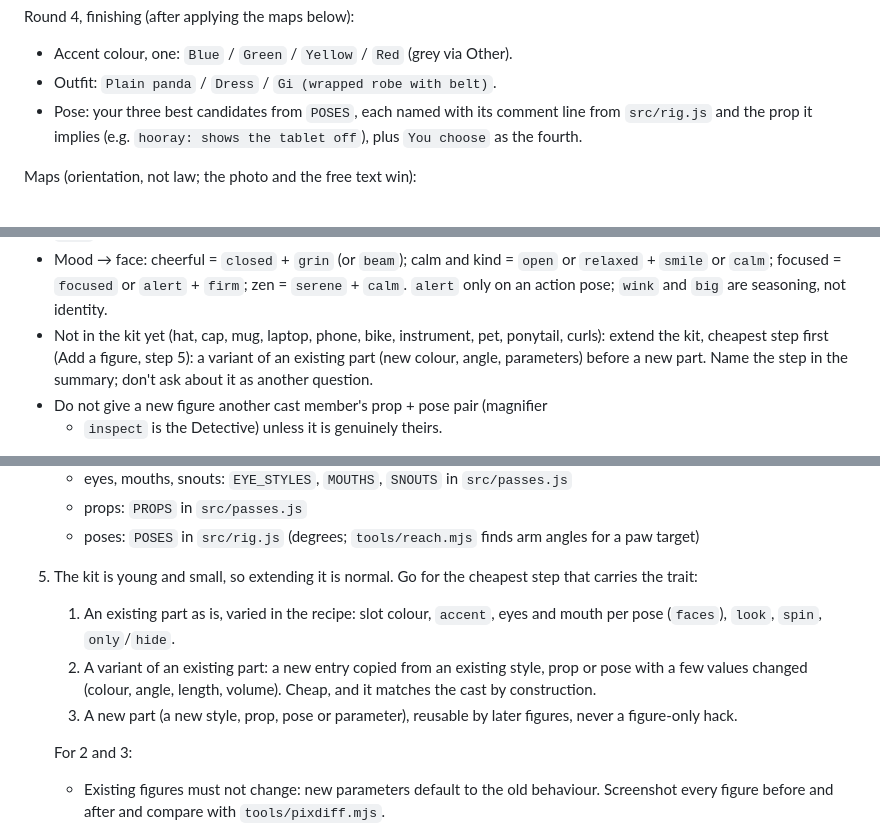
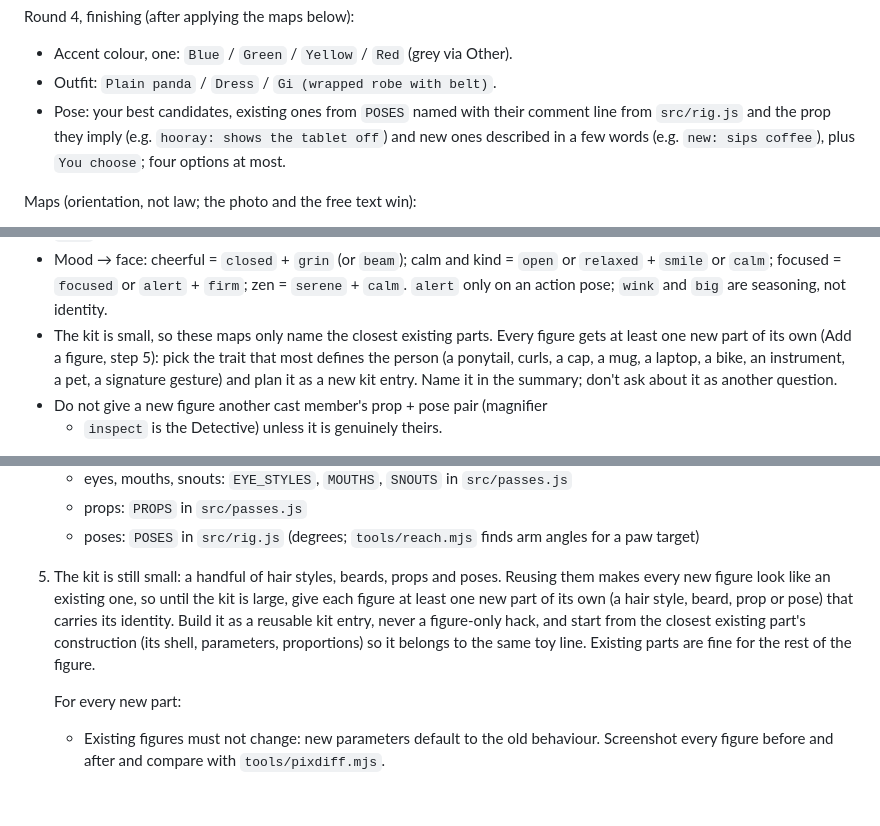
Before and after one commit to xoob/three-pandas, a Markdown page: CLAUDE.md, 3 parts joined by grey strips. Drawn GitHub-style; blank space fills up the shorter version.

```diff
--- a/CLAUDE.md
+++ b/CLAUDE.md
@@ -59,9 +59,10 @@ Round 3, character:
 Round 4, finishing (after applying the maps below):
 - Accent colour, one: `Blue` / `Green` / `Yellow` / `Red` (grey via Other).
 - Outfit: `Plain panda` / `Dress` / `Gi (wrapped robe with belt)`.
-- Pose: your three best candidates from `POSES`, each named with its comment
-  line from `src/rig.js` and the prop it implies (e.g. `hooray: shows the
-  tablet off`), plus `You choose` as the fourth.
+- Pose: your best candidates, existing ones from `POSES` named with their
+  comment line from `src/rig.js` and the prop they imply (e.g. `hooray:
+  shows the tablet off`) and new ones described in a few words (e.g. `new:
+  sips coffee`), plus `You choose`; four options at most.
 
 Maps (orientation, not law; the photo and the free text win):
 - Hobby → prop and pose: sport → `run`; music → `headphones` (+ `notes` or
@@ -79,10 +80,11 @@ Maps (orientation, not law; the photo and the free text win):
   `open` or `relaxed` + `smile` or `calm`; focused = `focused` or `alert` +
   `firm`; zen = `serene` + `calm`. `alert` only on an action pose; `wink` and
   `big` are seasoning, not identity.
-- Not in the kit yet (hat, cap, mug, laptop, phone, bike, instrument, pet,
-  ponytail, curls): extend the kit, cheapest step first (Add a figure,
-  step 5): a variant of an existing part (new colour, angle, parameters)
-  before a new part. Name the step in the summary; don't ask about it as
+- The kit is small, so these maps only name the closest existing parts.
+  Every figure gets at least one new part of its own (Add a figure, step 5):
+  pick the trait that most defines the person (a ponytail, curls, a cap, a
+  mug, a laptop, a bike, an instrument, a pet, a signature gesture) and
+  plan it as a new kit entry. Name it in the summary; don't ask about it as
   another question.
 - Do not give a new figure another cast member's prop + pose pair (magnifier
   + `inspect` is the Detective) unless it is genuinely theirs.
@@ -115,17 +117,16 @@ rendered candidates, after showing the `tools/palette.mjs` sheet.
    - props: `PROPS` in `src/passes.js`
    - poses: `POSES` in `src/rig.js` (degrees; `tools/reach.mjs` finds arm
      angles for a paw target)
-5. The kit is young and small, so extending it is normal. Go for the
-   cheapest step that carries the trait:
-   1. An existing part as is, varied in the recipe: slot colour, `accent`,
-      eyes and mouth per pose (`faces`), `look`, `spin`, `only`/`hide`.
-   2. A variant of an existing part: a new entry copied from an existing
-      style, prop or pose with a few values changed (colour, angle, length,
-      volume). Cheap, and it matches the cast by construction.
-   3. A new part (a new style, prop, pose or parameter), reusable by later
-      figures, never a figure-only hack.
+5. The kit is still small: a handful of hair styles, beards, props and
+   poses. Reusing them makes every new figure look like an existing one, so
+   until the kit is large, give each figure at least one new part of its own
+   (a hair style, beard, prop or pose) that carries its identity. Build it as
+   a reusable kit entry, never a figure-only hack, and start from the
+   closest existing part's construction (its shell, parameters, proportions)
+   so it belongs to the same toy line. Existing parts are fine for the rest
+   of the figure.
 
-   For 2 and 3:
+   For every new part:
    - Existing figures must not change: new parameters default to the old
      behaviour. Screenshot every figure before and after and compare with
      `tools/pixdiff.mjs`.
```
Also changed, not shown: docs/design-language.md (+6 -3 lines).
